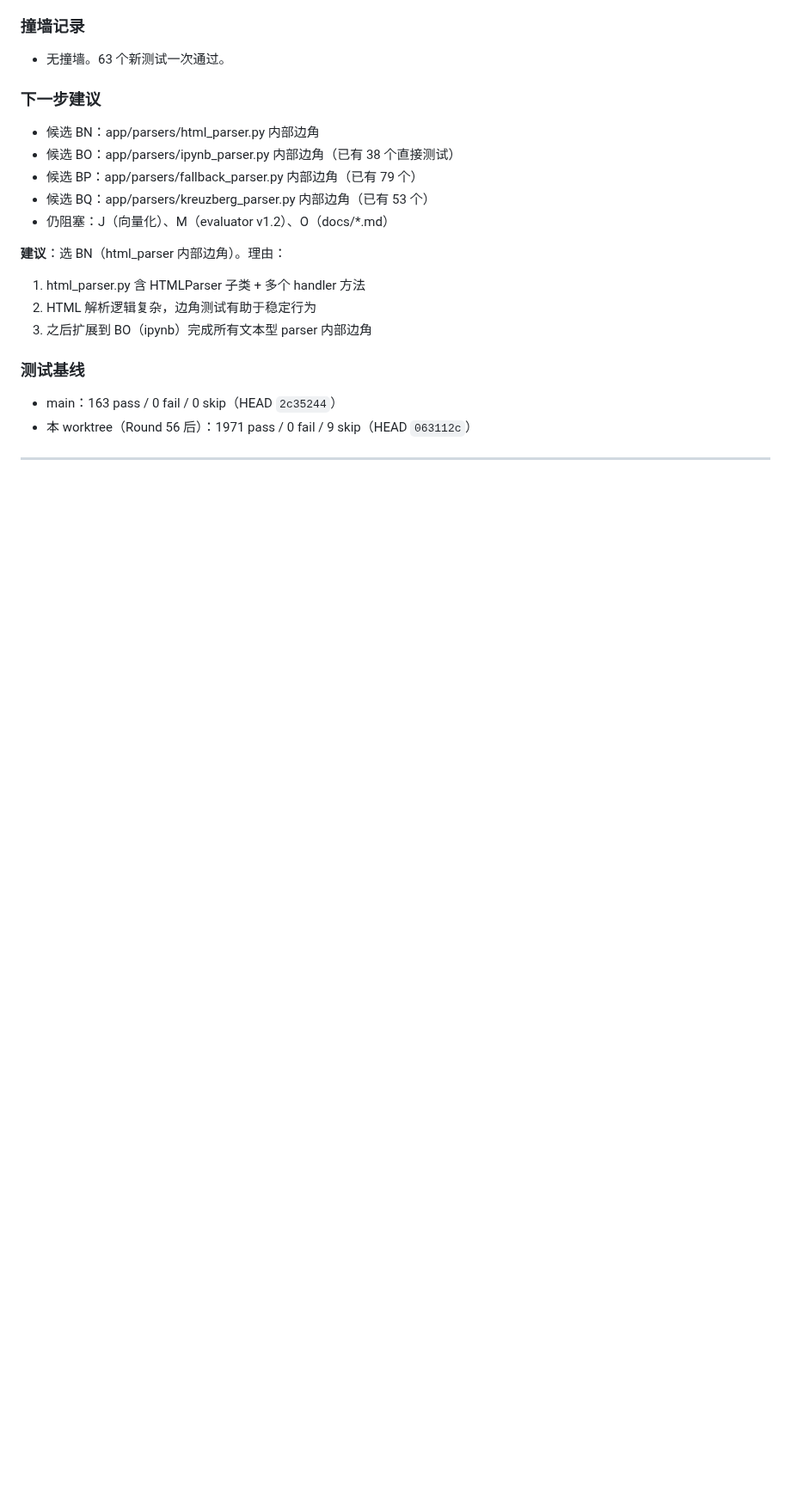
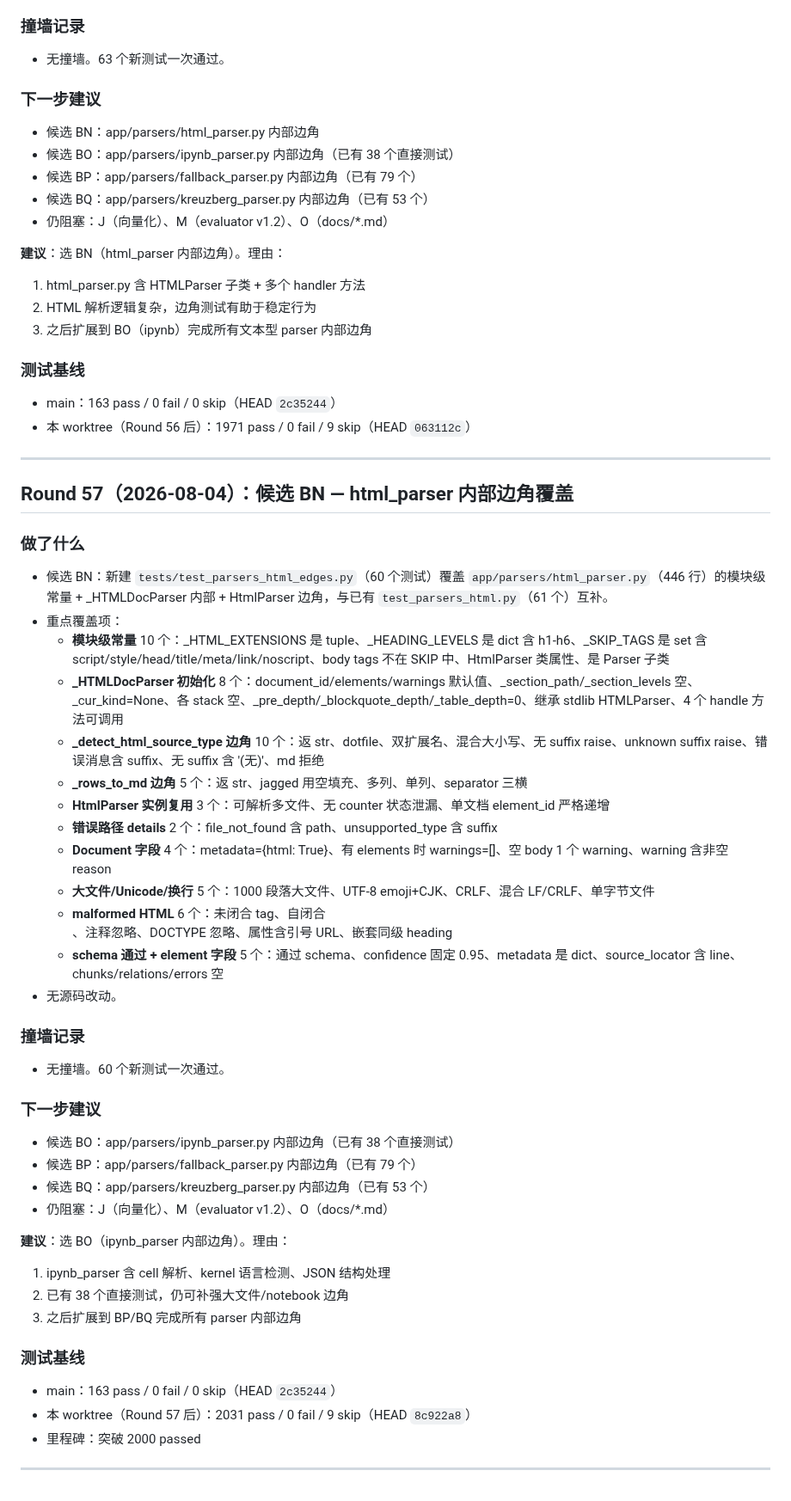
Before and after one commit to zzh18012/dachaung, a Markdown page: STATE.md, the part around the change. Shown at 86% size. GitHub-like rendering; blank space fills up the shorter version.

Commit message:
state(autonomous): Round 57 — html_parser 边角覆盖 (2031 pass, 突破 2000)

```diff
--- a/STATE.md
+++ b/STATE.md
@@ -2667,3 +2667,41 @@
 - 本 worktree（Round 56 后）：1971 pass / 0 fail / 9 skip（HEAD `063112c`）
 
 ---
+
+## Round 57（2026-08-04）：候选 BN — html_parser 内部边角覆盖
+
+### 做了什么
+- 候选 BN：新建 `tests/test_parsers_html_edges.py`（60 个测试）覆盖 `app/parsers/html_parser.py`（446 行）的模块级常量 + _HTMLDocParser 内部 + HtmlParser 边角，与已有 `test_parsers_html.py`（61 个）互补。
+- 重点覆盖项：
+  - **模块级常量** 10 个：_HTML_EXTENSIONS 是 tuple、_HEADING_LEVELS 是 dict 含 h1-h6、_SKIP_TAGS 是 set 含 script/style/head/title/meta/link/noscript、body tags 不在 SKIP 中、HtmlParser 类属性、是 Parser 子类
+  - **_HTMLDocParser 初始化** 8 个：document_id/elements/warnings 默认值、_section_path/_section_levels 空、_cur_kind=None、各 stack 空、_pre_depth/_blockquote_depth/_table_depth=0、继承 stdlib HTMLParser、4 个 handle 方法可调用
+  - **_detect_html_source_type 边角** 10 个：返 str、dotfile、双扩展名、混合大小写、无 suffix raise、unknown suffix raise、错误消息含 suffix、无 suffix 含 '(无)'、md 拒绝
+  - **_rows_to_md 边角** 5 个：返 str、jagged 用空填充、多列、单列、separator 三横
+  - **HtmlParser 实例复用** 3 个：可解析多文件、无 counter 状态泄漏、单文档 element_id 严格递增
+  - **错误路径 details** 2 个：file_not_found 含 path、unsupported_type 含 suffix
+  - **Document 字段** 4 个：metadata={html: True}、有 elements 时 warnings=[]、空 body 1 个 warning、warning 含非空 reason
+  - **大文件/Unicode/换行** 5 个：1000 段落大文件、UTF-8 emoji+CJK、CRLF、混合 LF/CRLF、单字节文件
+  - **malformed HTML** 6 个：未闭合 tag、自闭合 <br/>、注释忽略、DOCTYPE 忽略、属性含引号 URL、嵌套同级 heading
+  - **schema 通过 + element 字段** 5 个：通过 schema、confidence 固定 0.95、metadata 是 dict、source_locator 含 line、chunks/relations/errors 空
+- 无源码改动。
+
+### 撞墙记录
+- 无撞墙。60 个新测试一次通过。
+
+### 下一步建议
+- 候选 BO：app/parsers/ipynb_parser.py 内部边角（已有 38 个直接测试）
+- 候选 BP：app/parsers/fallback_parser.py 内部边角（已有 79 个）
+- 候选 BQ：app/parsers/kreuzberg_parser.py 内部边角（已有 53 个）
+- 仍阻塞：J（向量化）、M（evaluator v1.2）、O（docs/*.md）
+
+**建议**：选 BO（ipynb_parser 内部边角）。理由：
+1. ipynb_parser 含 cell 解析、kernel 语言检测、JSON 结构处理
+2. 已有 38 个直接测试，仍可补强大文件/notebook 边角
+3. 之后扩展到 BP/BQ 完成所有 parser 内部边角
+
+### 测试基线
+- main：163 pass / 0 fail / 0 skip（HEAD `2c35244`）
+- 本 worktree（Round 57 后）：2031 pass / 0 fail / 9 skip（HEAD `8c922a8`）
+- 里程碑：突破 2000 passed
+
+---
```
